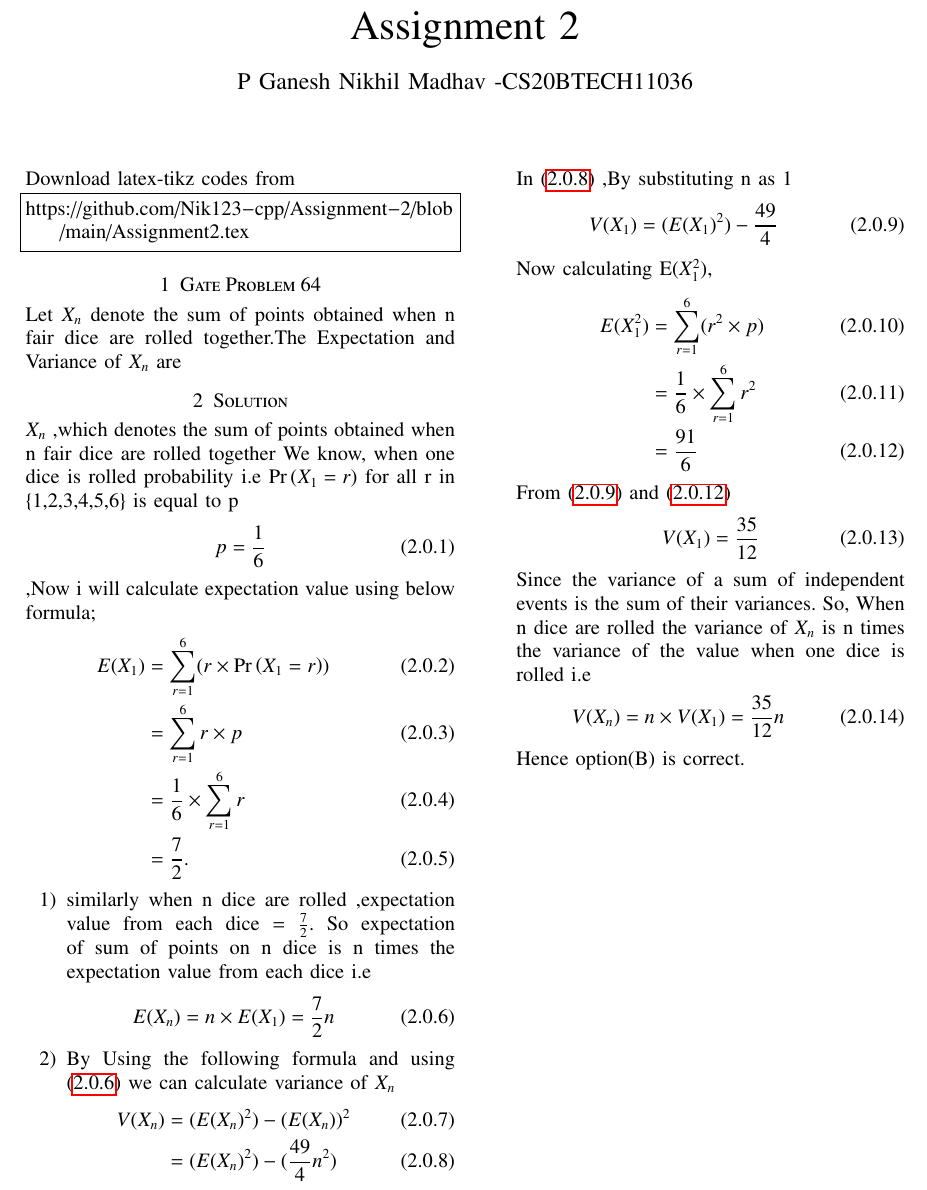
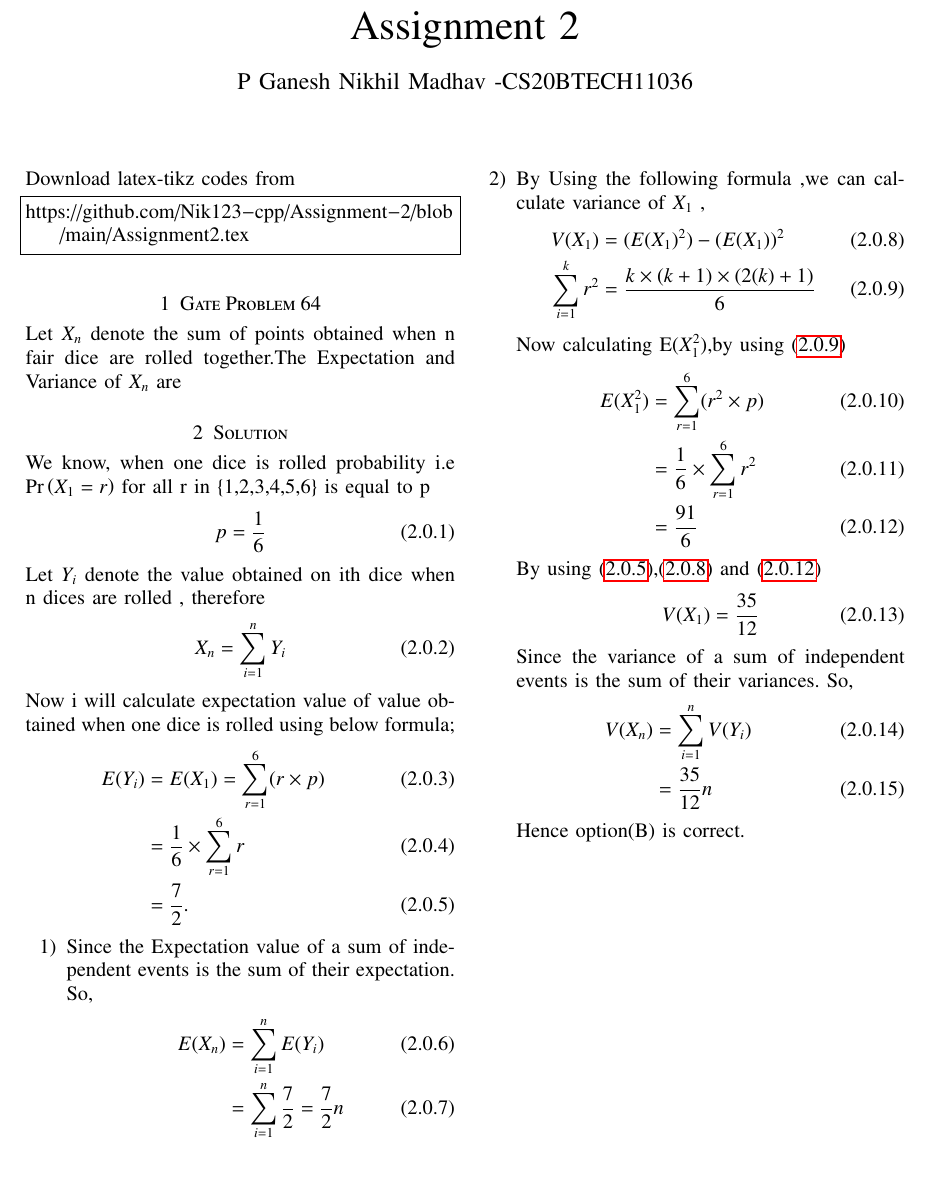
Before and after one commit to Nik123-cpp/Assignment-2, a LaTeX problem sheet (Assignment2.tex): part of the page, cut so that both start at the same text. Compiled offline with pdfLaTeX.

Commit message:
Update Assignment2.tex

```diff
--- a/Assignment2.tex
+++ b/Assignment2.tex
@@ -136,60 +136,62 @@ https://github.com/Nik123-cpp/Assignment-2/blob/main/Assignment2.tex
 \section{Gate Problem 64}
 Let $X_{n}$ denote the sum of points obtained when n fair dice are rolled together.The Expectation and Variance of $X_{n}$ are
 \section{Solution}
-$X_{n}$ ,which denotes the sum of points obtained when n fair dice are rolled together
 We know, when one dice is rolled probability i.e \pr{X_{1}=r} for all r in \{1,2,3,4,5,6\} is equal to  p
 \begin{align}
     p&=\frac{1}{6}
 \end{align}
-,Now i will calculate expectation value
+Let $Y_{i}$ denote the value obtained on ith dice when n dices are rolled
+, therefore
+\begin{align}
+  X_{n}&=\sum_{i=1}^n Y_{i}
+  \label{eq:eq1}
+\end{align}
+Now i will calculate expectation value of value obtained when one dice is rolled
 using below formula;
 \begin{align}
- E( X_{1})&=  \sum_{r=1}^6 (r\times \pr{X_{1}=r})
- \label{eq:eq1}
-\\
-&=\sum_{r=1}^6 r\times p
+ E(Y_{i})&= E( X_{1}) =\sum_{r=1}^6 (r\times p)
+ \label{eq:eq2}
 \\
 &=\frac{1}{6} \times \sum_{r=1}^6 r
 \\
 &=\frac{7}{2}.
+\label{eq:eq3}
 \end{align}
 \begin{enumerate}
-\item similarly when n dice are rolled ,expectation value from each dice
-= $\frac{7}{2} $.
-So expectation of sum of points on n dice is n times the expectation value from each dice i.e
+\item Since the Expectation value of a sum of independent events is the sum of their expectation. So,
 \begin{align}
-    E(X_{n})& = n\times E(X_{1}) =\frac{7}{2} n
-\label{eq:eq2}
+    E(X_{n})&=\sum_{i=1}^n E(Y_{i})
+    \\
+    & = \sum_{i=1}^n \frac{7}{2} =\frac{7}{2} n
+\label{eq:eq4}
 \end{align}
-\item By Using the following formula and using \eqref{eq:eq2}  we can calculate variance of  $X_{n}$
+\item By Using the following formula ,we can calculate variance of  $X_{1}$ ,
 \begin{align}
-    V(X_{n})&=(E(X_{n})^{2}) - (E(X_{n}))^{2}
+    V(X_{1})&=(E(X_{1})^{2}) - (E(X_{1}))^{2}
+    \label{eq:eq5}
     \\
-    &=(E(X_{n})^{2}) - (\frac{49}{4}n^{2})
-    \label{eq:eq3}
+    \sum_{i=1}^k r^2&=\frac{k\times (k+1 )\times (2(k)+1)}{6}
+    \label{eq:eq6}
 \end{align}
-In \eqref{eq:eq3} ,By substituting n as 1
-\begin{align}
-  V(X_{1})&=(E(X_{1})^{2}) - \frac{49}{4}
-  \label{eq:eq4}
-\end{align}
-Now calculating E($X_{1}^{2}$),
+Now calculating E($X_{1}^{2}$),by using \eqref{eq:eq6}
 \begin{align}
     E(X_{1}^{2})&=\sum_{r=1}^6(r^{2}\times p)
     \\
     &=\frac{1}{6}\times\sum_{r=1}^6r^{2}
     \\
     &=\frac{91}{6}
-    \label{eq:eq5}
+    \label{eq:eq7}
 \end{align}
-From \eqref{eq:eq4} and \eqref{eq:eq5}
+By using \eqref{eq:eq3},\eqref{eq:eq5} and \eqref{eq:eq7}
 \begin{align}
     V(X_{1})&=\frac{35}{12}
-    \label{eq:eq6}
+    \label{eq:eq8}
 \end{align}
-Since the variance of a sum of independent events is the sum of their variances. So, When n dice are rolled the variance of $X_{n}$ is n times the variance of the value when one dice is rolled i.e
+Since the variance of a sum of independent events is the sum of their variances. So,
 \begin{align}
-    V(X_{n})&=n\times V(X_{1}) = \frac{35}{12}n
+    V(X_{n})&=\sum_{i=1}^n  V(Y_{i})
+    \\
+    &= \frac{35}{12}n
 \end{align}
     Hence option(B) is correct.
 \end{enumerate}
```
